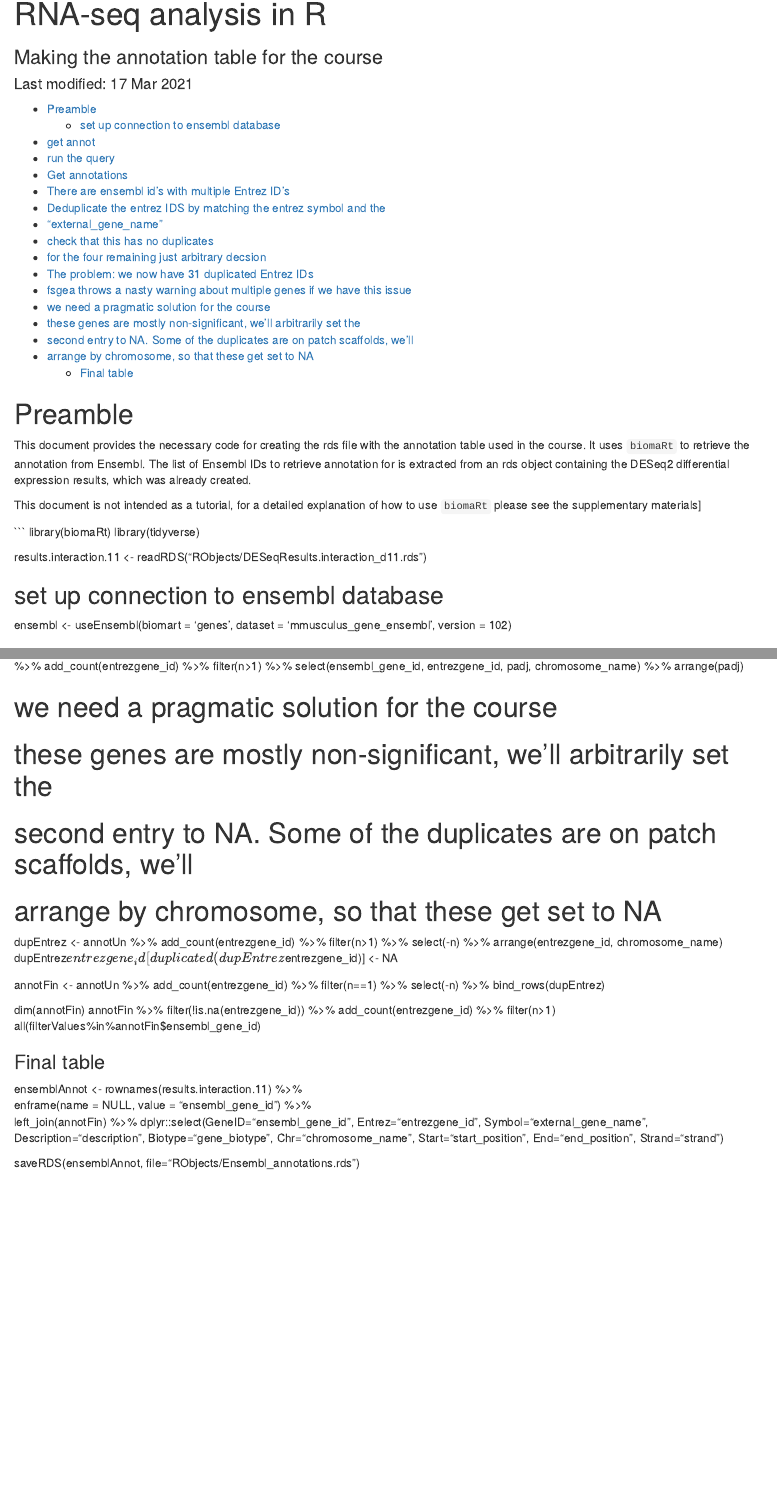
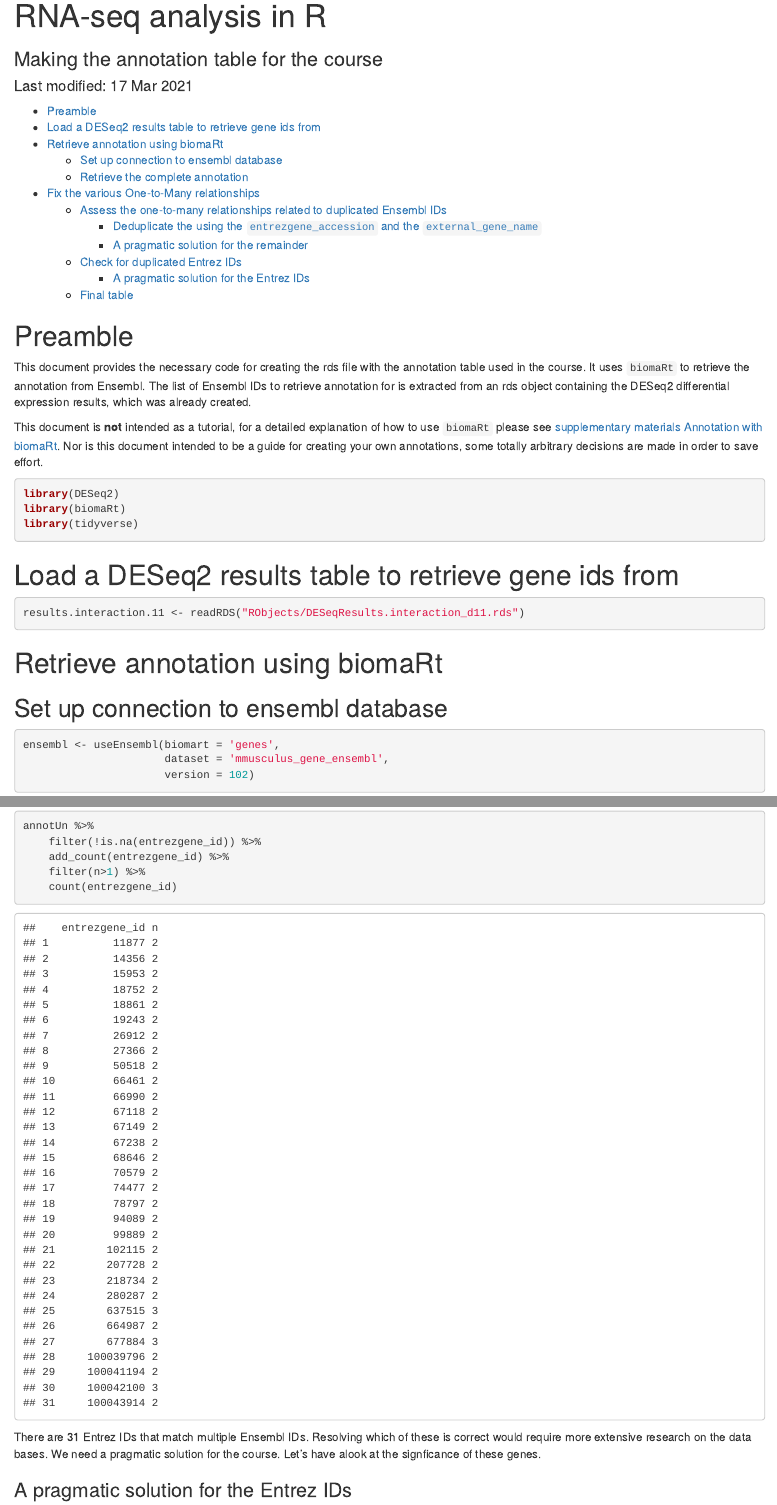
Before and after one commit to bioinformatics-core-shared-training/Bulk_RNAseq_Course_2021, an R Markdown document (additional_scripts/Making_the_annotation_table.Rmd): the page in a window 1100 px wide, from its top, and a second part further down, joined at a grey line. Rendered offline with R 4.5, knitr and Pandoc, with nearby package versions; some code elsewhere in the file could not run offline; a font, LaTeX package, included part or bibliography that could not be used is replaced or left out.

Commit message:
Finalise the markdown for the course annotation file

````diff
--- a/additional_scripts/Making_the_annotation_table.Rmd
+++ b/additional_scripts/Making_the_annotation_table.Rmd
@@ -5,7 +5,6 @@ date: '`r format(Sys.time(), "Last modified: %d %b %Y")`'
 output:
   html_document:
     toc: yes
-bibliography: ref.bib
 ---
 
 # Preamble
@@ -16,27 +15,45 @@ annotation from Ensembl. The list of Ensembl IDs to retrieve annotation for is
 extracted from an rds object containing the DESeq2 differential expression
 results, which was already created.
 
-This document is not intended as a tutorial, for a detailed explanation of how
-to use `biomaRt` please see the supplementary materials]
 
+```{r include=FALSE}
+library(DESeq2)
+library(tidyverse)
 ```
+
+This document is **not** intended as a tutorial, for a detailed explanation of how
+to use `biomaRt` please see
+[supplementary materials Annotation with biomaRt](../Markdowns/S6_Annotation_With_BioMart.html).
+Nor is this document intended to be a guide for creating your own annotations,
+some totally arbitrary decisions are made in order to save effort.
+
+```{r eval=FALSE}
+library(DESeq2)
 library(biomaRt)
 library(tidyverse)
+```
 
+# Load a DESeq2 results table to retrieve gene ids from
+
+```{r}
 results.interaction.11 <- readRDS("RObjects/DESeqResults.interaction_d11.rds")
+```
 
-## set up connection to ensembl database
+# Retrieve annotation using biomaRt
+
+## Set up connection to ensembl database
+
+```{r eval=FALSE}
 ensembl <- useEnsembl(biomart = 'genes',
                       dataset = 'mmusculus_gene_ensembl',
                       version = 102)
+```
 
+## Retrieve the complete annotation
 
-# get annot
+```{r eval=FALSE}
 filterType <- "ensembl_gene_id"
-# get the Ensembl IDs from our results table
 filterValues <- rownames(results.interaction.11)
-
-# run the query
 attributeNames <- c("ensembl_gene_id",
                     "entrezgene_id",
                     "external_gene_name",
@@ -48,17 +65,21 @@ attributeNames <- c("ensembl_gene_id",
                     "strand",
                     "entrezgene_accession")
 
-# Get annotations
 annot <- getBM(attributes=attributeNames,
                filters = filterType,
                values = filterValues,
                mart = ensembl)
+```
 
+This is the complete annotation with all the one-to-many relationships. Export
+it, so that we won't have to run the query again if we wish to come back to it.
+
+```{r eval=FALSE}
 saveRDS(annot, file="Full_annotation_with_duplicates.rds")
+```
 
-#annot <- readRDS(file="Full_annotation_with_duplicates.rds")
+# Fix the various One-to-Many relationships
 
-# There are ensembl id's with multiple Entrez ID's
-# Deduplicate the entrez IDS by matching the entrez symbol and the
-# "external_gene_name"
+## Assess the one-to-many relationships related to duplicated Ensembl IDs
 
+```{r echo=FALSE}
@@ -65,12 +92,39 @@ saveRDS(annot, file="Full_annotation_with_duplicates.rds")
+```{r}
+annot %>%
+    add_count(ensembl_gene_id) %>%
+    filter(n>1) %>%
+    count()
+```
+So 128 IDs with multiple entries.
+
+```{r}
+annot %>%
+    add_count(ensembl_gene_id) %>%
+    filter(n>1) %>%
+    select(ensembl_gene_id, external_gene_name, entrezgene_accession)
+```
+
+### Deduplicate the using the `entrezgene_accession` and the `external_gene_name`
+
+Collect the duplicated gene ids into a new object.
+
+```{r}
 dups <- annot %>%
     add_count(ensembl_gene_id) %>%
     filter(n>1)
+```
 
+Fix as many as possible by keeping those where the two gene symbols match.
+
+```{r}
 fixedDuplicates <- dups %>%
     select(-n) %>%
     filter(entrezgene_accession==external_gene_name)
+```
 
-# check that this has no duplicates
+Check that this has no duplicates.
+
+```{r}
 fixedDuplicates %>%
     add_count(ensembl_gene_id) %>%
     filter(n>1)
@@ -79,3 +136,4 @@ fixedDuplicates %>%
+```{r}
 annot2 <- annot %>%
     add_count(ensembl_gene_id) %>%
     filter(n==1) %>%
@@ -84,5 +142,10 @@ annot2 <- annot %>%
 
 nrow(annot2)
 length(unique(annot$ensembl_gene_id))
+```
 
-# for the four remaining just arbitrary decsion
+### A pragmatic solution for the remainder
+
+There are four remaining.
+
+```{r}
@@ -89,3 +160,4 @@ length(unique(annot$ensembl_gene_id))
+```{r}
 fixedDuplicates <- dups %>%
     filter(!ensembl_gene_id%in%annot2$ensembl_gene_id) %>%
     distinct(ensembl_gene_id, .keep_all = TRUE) %>%
@@ -95,25 +167,32 @@ annotUn <- bind_rows(annot2, fixedDuplicates)
 nrow(annotUn)
 length(unique(annot$ensembl_gene_id))
 all(filterValues%in%annotUn$ensembl_gene_id)
+```
 
-# The problem: we now have 31 duplicated Entrez IDs
+## Check for duplicated Entrez IDs
+
+```{r}
 annotUn %>%
     filter(!is.na(entrezgene_id)) %>%
     add_count(entrezgene_id) %>%
     filter(n>1) %>%
-    dplyr::count(entrezgene_id)
+    count(entrezgene_id)
+```
+There are 31 Entrez IDs that match multiple Ensembl IDs. Resolving which of
+these is correct would require more extensive research on the data bases. We
+need a pragmatic solution for the course. Let's have alook at the signficance of
+these genes.
 
-# fsgea throws a nasty warning about multiple genes if we have this issue
+### A pragmatic solution for the Entrez IDs
+
+```{r}
 as.data.frame(results.interaction.11) %>%
     rownames_to_column("ensembl_gene_id") %>%
-    left_join(annotUn) %>%
+    left_join(annotUn, by = "ensembl_gene_id") %>%
     filter(!is.na(entrezgene_id)) %>%
     add_count(entrezgene_id) %>%
     filter(n>1) %>%
     select(ensembl_gene_id, entrezgene_id, padj, chromosome_name) %>%
     arrange(padj)
+```
 
-# we need a pragmatic solution for the course
-# these genes are mostly non-significant, we'll arbitrarily set the
-# second entry to NA. Some of the duplicates are on patch scaffolds, we'll
-# arrange by chromosome, so that these get set to NA
@@ -120,3 +204,4 @@ as.data.frame(results.interaction.11) %>%
+```{r}
 dupEntrez <- annotUn %>%
     add_count(entrezgene_id) %>%
     filter(n>1) %>%
@@ -124,12 +209,10 @@ dupEntrez <- annotUn %>%
     arrange(entrezgene_id, chromosome_name)
 dupEntrez$entrezgene_id[duplicated(dupEntrez$entrezgene_id)] <- NA
 
-
-annotFin <- annotUn %>%
+annotFinal <- annotUn %>%
     add_count(entrezgene_id) %>%
     filter(n==1) %>%
     select(-n) %>%
     bind_rows(dupEntrez)
+```
 
-dim(annotFin)
-annotFin %>%
@@ -136,4 +224,3 @@ annotFin %>%
     filter(!is.na(entrezgene_id)) %>%
     add_count(entrezgene_id) %>%
     filter(n>1)
-all(filterValues%in%annotFin$ensembl_gene_id)
@@ -143,6 +233,6 @@ all(filterValues%in%annotFin$ensembl_gene_id)
 ensemblAnnot <- rownames(results.interaction.11) %>%
     enframe(name = NULL, value = "ensembl_gene_id")  %>%
-    left_join(annotFin) %>%
+    left_join(annotFinal) %>%
     dplyr::select(GeneID="ensembl_gene_id", Entrez="entrezgene_id",
                   Symbol="external_gene_name", Description="description",
                   Biotype="gene_biotype", Chr="chromosome_name",
````
Also changed, not shown: Extended_index.md (+4 -0 lines), additional_scripts/Making_the_annotation_table.html (added), additional_scripts/Making_the_annotation_table.Rmd (35 more changed lines).
